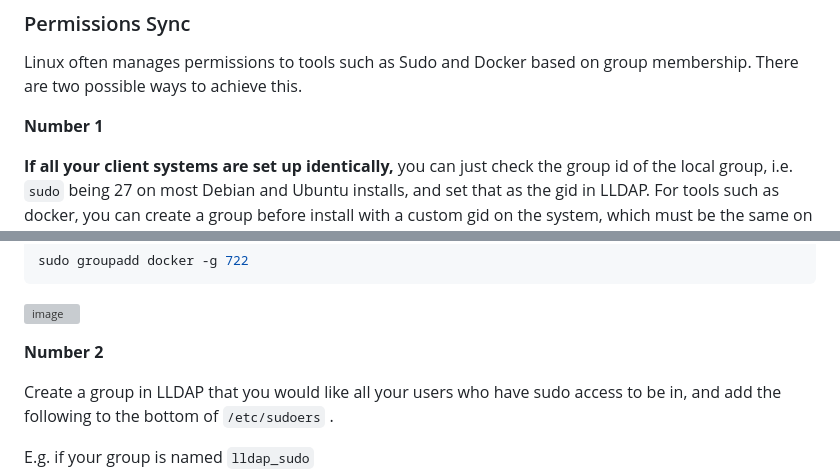
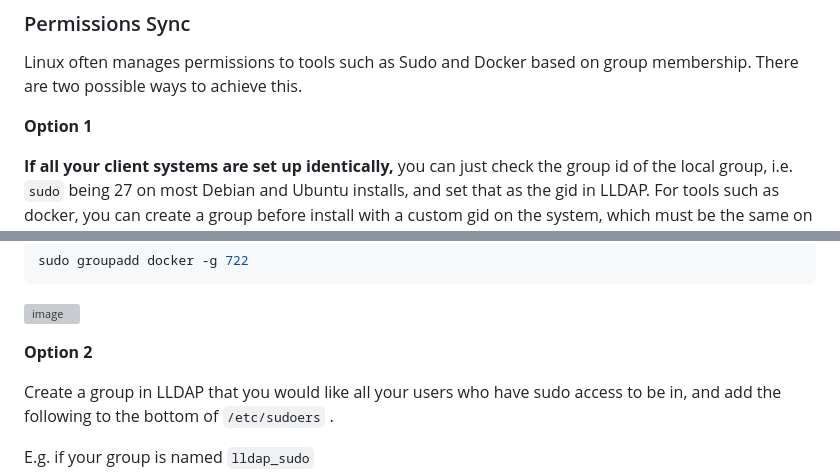
Before and after one commit to lldap/lldap, a Markdown page: example_configs/pam/README.md, 2 parts joined by grey strips. GitHub-like rendering; grey boxes are pictures that could not be loaded.

```diff
--- a/example_configs/pam/README.md
+++ b/example_configs/pam/README.md
@@ -195,7 +202,7 @@ sudo systemctl restart sssd
 Linux often manages permissions to tools such as Sudo and Docker based on group membership. There are two possible ways
 to achieve this.
 
-**Number 1**
+**Option 1**
 
 **If all your client systems are set up identically,** you can just check the group id of the local group, i.e. `sudo`
 being 27 on most Debian and Ubuntu installs, and set that as the gid in LLDAP.
@@ -214,7 +221,7 @@ sudo groupadd docker -g 722
 
 ![image](https://github.com/user-attachments/assets/face88d0-5a20-4442-a5e3-9f6a1ae41b68)
 
-**Number 2**
+**Option 2**
 
 Create a group in LLDAP that you would like all your users who have sudo access to be in, and add the following to the
 bottom of `/etc/sudoers` .
```
Also changed, not shown: other parts of example_configs/pam/README.md (+22 -15 lines).
